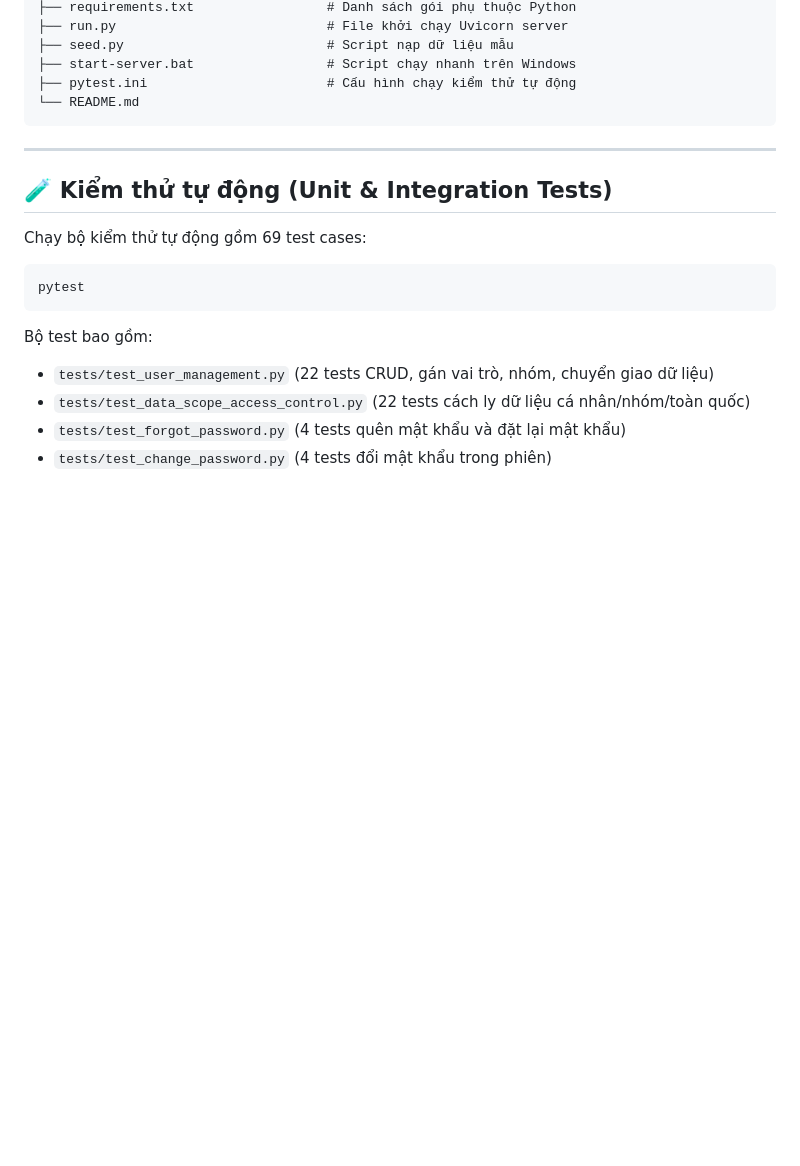
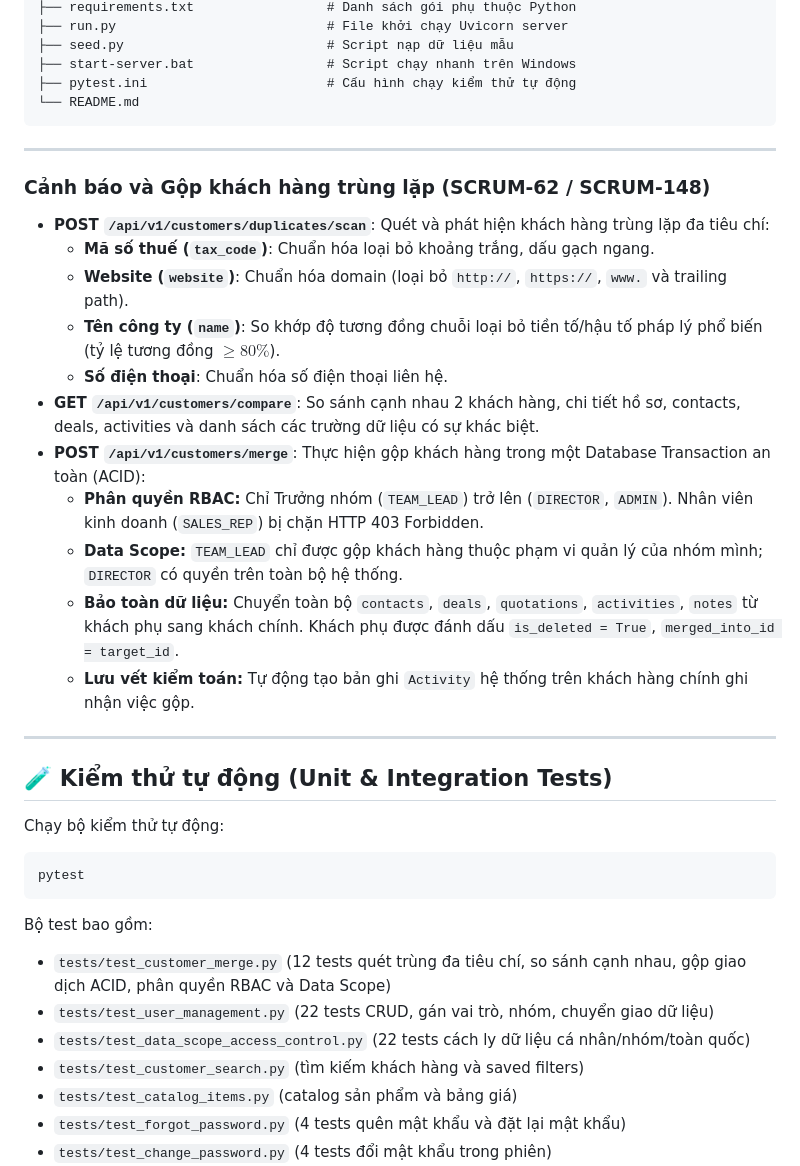
Before and after one commit to thangquockhai06-crypto/TTCS_K4S5_N3_Backend, a Markdown page: README.md, the part around the change. Drawn GitHub-style; blank space fills up the shorter version.

Commit message:
[SCRUM-62] Cập nhật tài liệu hướng dẫn và mô tả tính năng gộp khách hàng

````diff
--- a/README.md
+++ b/README.md
@@ -157,14 +157,32 @@ TTCS_K4S5_N3_Backend/
 
 ---
 
+### Cảnh báo và Gộp khách hàng trùng lặp (SCRUM-62 / SCRUM-148)
+- **POST `/api/v1/customers/duplicates/scan`**: Quét và phát hiện khách hàng trùng lặp đa tiêu chí:
+  + **Mã số thuế (`tax_code`)**: Chuẩn hóa loại bỏ khoảng trắng, dấu gạch ngang.
+  + **Website (`website`)**: Chuẩn hóa domain (loại bỏ `http://`, `https://`, `www.` và trailing path).
+  + **Tên công ty (`name`)**: So khớp độ tương đồng chuỗi loại bỏ tiền tố/hậu tố pháp lý phổ biến (tỷ lệ tương đồng $\ge 80\%$).
+  + **Số điện thoại**: Chuẩn hóa số điện thoại liên hệ.
+- **GET `/api/v1/customers/compare`**: So sánh cạnh nhau 2 khách hàng, chi tiết hồ sơ, contacts, deals, activities và danh sách các trường dữ liệu có sự khác biệt.
+- **POST `/api/v1/customers/merge`**: Thực hiện gộp khách hàng trong một Database Transaction an toàn (ACID):
+  + **Phân quyền RBAC:** Chỉ Trưởng nhóm (`TEAM_LEAD`) trở lên (`DIRECTOR`, `ADMIN`). Nhân viên kinh doanh (`SALES_REP`) bị chặn HTTP 403 Forbidden.
+  + **Data Scope:** `TEAM_LEAD` chỉ được gộp khách hàng thuộc phạm vi quản lý của nhóm mình; `DIRECTOR` có quyền trên toàn bộ hệ thống.
+  + **Bảo toàn dữ liệu:** Chuyển toàn bộ `contacts`, `deals`, `quotations`, `activities`, `notes` từ khách phụ sang khách chính. Khách phụ được đánh dấu `is_deleted = True`, `merged_into_id = target_id`.
+  + **Lưu vết kiểm toán:** Tự động tạo bản ghi `Activity` hệ thống trên khách hàng chính ghi nhận việc gộp.
+
+---
+
 ## 🧪 Kiểm thử tự động (Unit & Integration Tests)
-Chạy bộ kiểm thử tự động gồm 69 test cases:
+Chạy bộ kiểm thử tự động:
 ```bash
 pytest
 ```
 Bộ test bao gồm:
+- `tests/test_customer_merge.py` (12 tests quét trùng đa tiêu chí, so sánh cạnh nhau, gộp giao dịch ACID, phân quyền RBAC và Data Scope)
 - `tests/test_user_management.py` (22 tests CRUD, gán vai trò, nhóm, chuyển giao dữ liệu)
 - `tests/test_data_scope_access_control.py` (22 tests cách ly dữ liệu cá nhân/nhóm/toàn quốc)
+- `tests/test_customer_search.py` (tìm kiếm khách hàng và saved filters)
+- `tests/test_catalog_items.py` (catalog sản phẩm và bảng giá)
 - `tests/test_forgot_password.py` (4 tests quên mật khẩu và đặt lại mật khẩu)
 - `tests/test_change_password.py` (4 tests đổi mật khẩu trong phiên)
 - `tests/test_sprint2_features.py` (11 tests nhập Excel, nhật ký kiểm toán, danh mục, sản phẩm, phễu)
````
